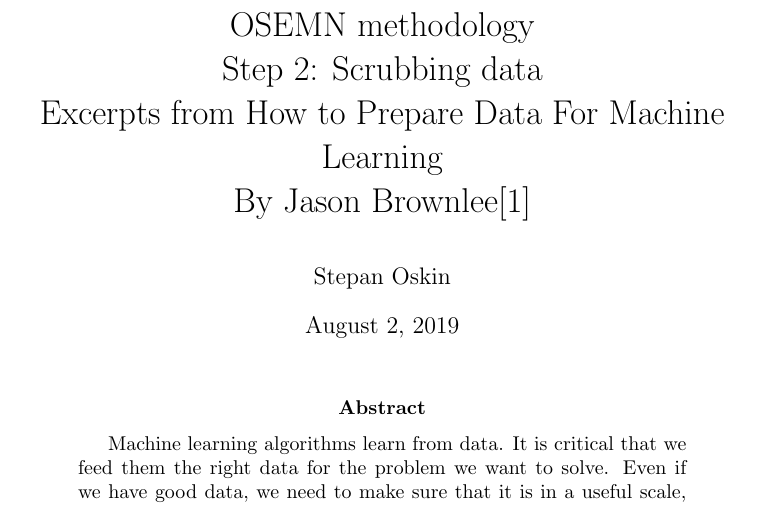
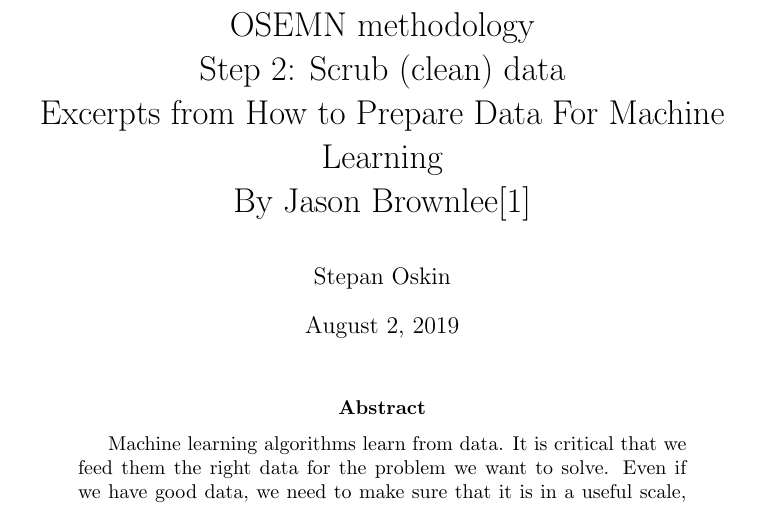
Before and after one commit to stepan-o/geo, a LaTeX paper (methodology/2.scrub/scrub.tex): part of page 1 of 5, cut so that both start at the same text. Compiled offline with pdfLaTeX.

Commit message:
Fix title

```diff
--- a/methodology/2.scrub/scrub.tex
+++ b/methodology/2.scrub/scrub.tex
@@ -10,7 +10,7 @@
 \begin{document}
 
     \title{OSEMN methodology \\
-    Step 2: Scrubbing data \\
+    Step 2: Scrub (clean) data \\
     Excerpts from How to Prepare Data For Machine Learning \\
     By Jason Brownlee\cite{Brownlee2013} }
 
```
